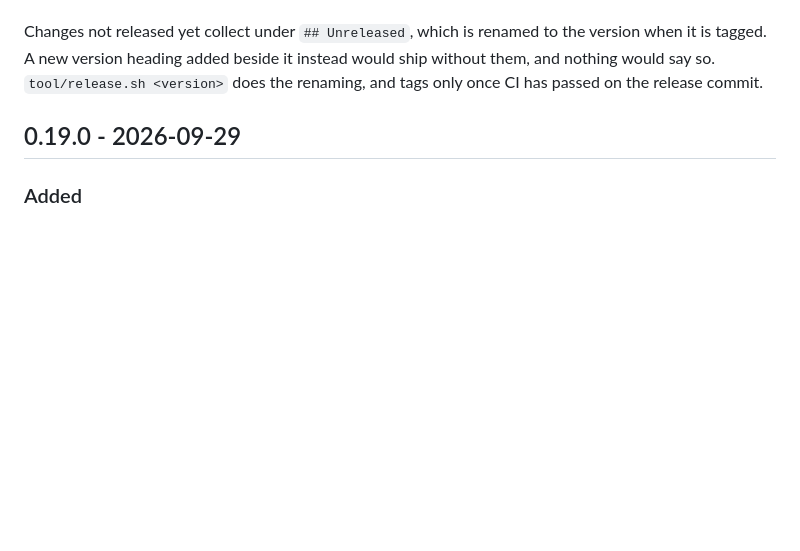
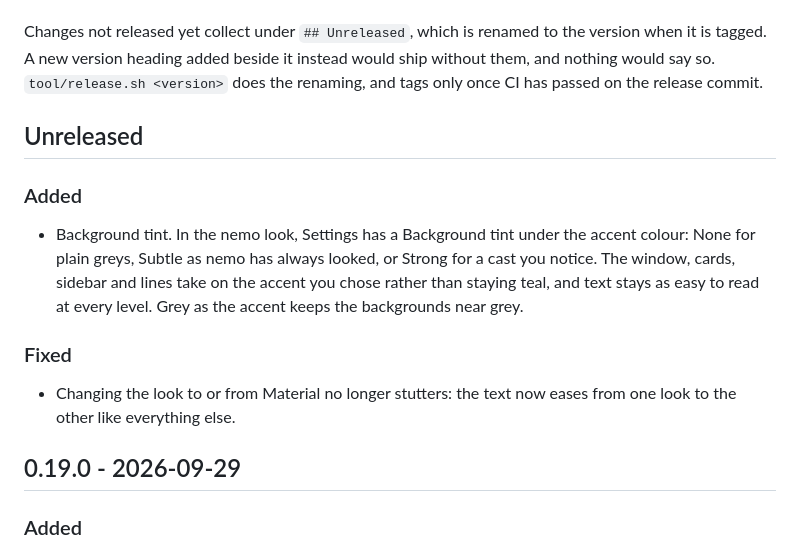
Before and after one commit to 13/nemo_todo, a Markdown page: CHANGELOG.md, the part around the change. GitHub-like rendering; blank space fills up the shorter version.

Commit message:
docs: changelog for the background tint
Co-Authored-By: Claude Opus 5.5 <noreply@anthropic.com>
Claude-Session: https://claude.ai/code/session_011Q3C2EifbxT9xmPE6zbNeD

```diff
--- a/CHANGELOG.md
+++ b/CHANGELOG.md
@@ -13,6 +13,22 @@ Changes not released yet collect under `## Unreleased`, which is renamed to
 the version when it is tagged. A new version heading added beside it instead
 would ship without them, and nothing would say so. `tool/release.sh <version>`
 does the renaming, and tags only once CI has passed on the release commit.
+
+## Unreleased
+
+### Added
+
+- Background tint. In the nemo look, Settings has a Background tint
+  under the accent colour: None for plain greys, Subtle as nemo has
+  always looked, or Strong for a cast you notice. The window, cards,
+  sidebar and lines take on the accent you chose rather than staying
+  teal, and text stays as easy to read at every level. Grey as the
+  accent keeps the backgrounds near grey.
+
+### Fixed
+
+- Changing the look to or from Material no longer stutters: the text
+  now eases from one look to the other like everything else.
 
 ## 0.19.0 - 2026-09-29
 
```
